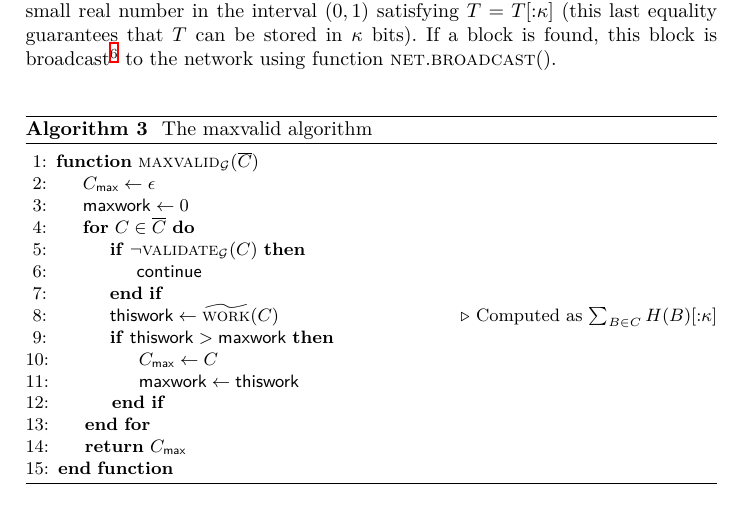
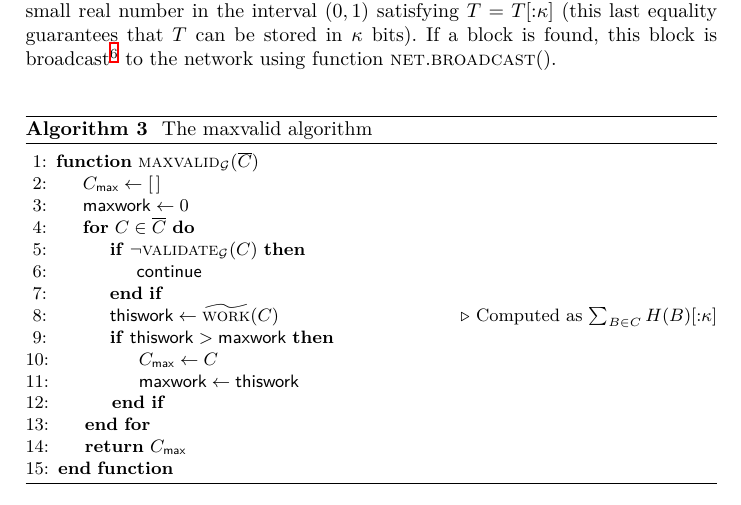
Before and after one commit to commonprefix/poem, a LaTeX paper (poem.tex, which reads algorithms/algorithm-maxvalid.tex): part of page 8 of 32, cut so that both start at the same text. Compiled offline with XeLaTeX.

Commit message:
Fix ambiguous use of ε

```diff
--- a/algorithms/algorithm-maxvalid.tex
+++ b/algorithms/algorithm-maxvalid.tex
@@ -2,7 +2,7 @@
   \caption{\label{alg.maxvalid} The maxvalid algorithm}
   \begin{algorithmic}[1]
   \Function{$\maxvalid_{\mathcal{G}}$}{$\overline{C}$}
-    \Let{C_\mmax}{\epsilon}
+    \Let{C_\mmax}{[\,]}
     \Let{\maxwork}{0}
     \For{$C \in \overline{C}$}
       \If{$\lnot\validate_{\mathcal{G}}(C)$}
```
